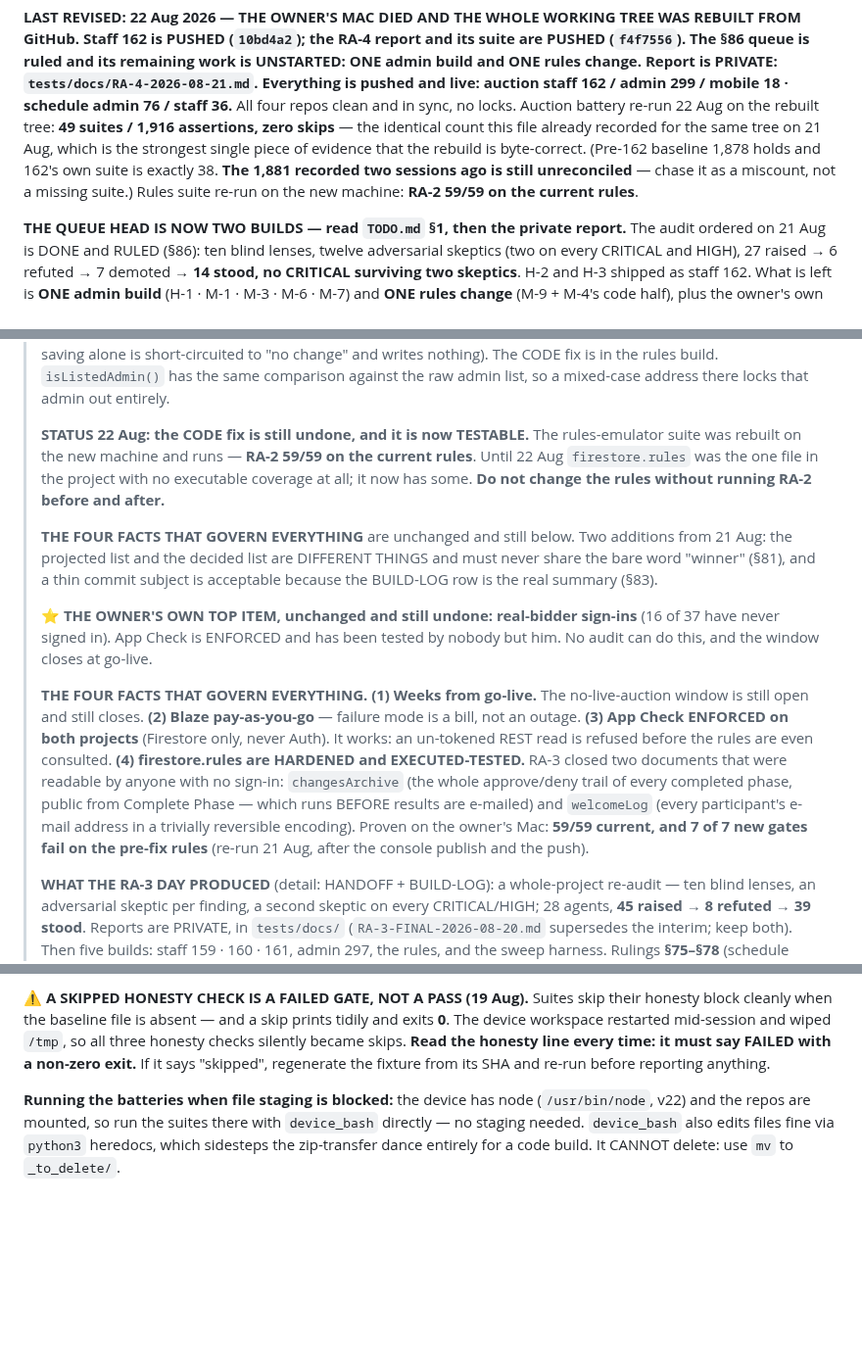
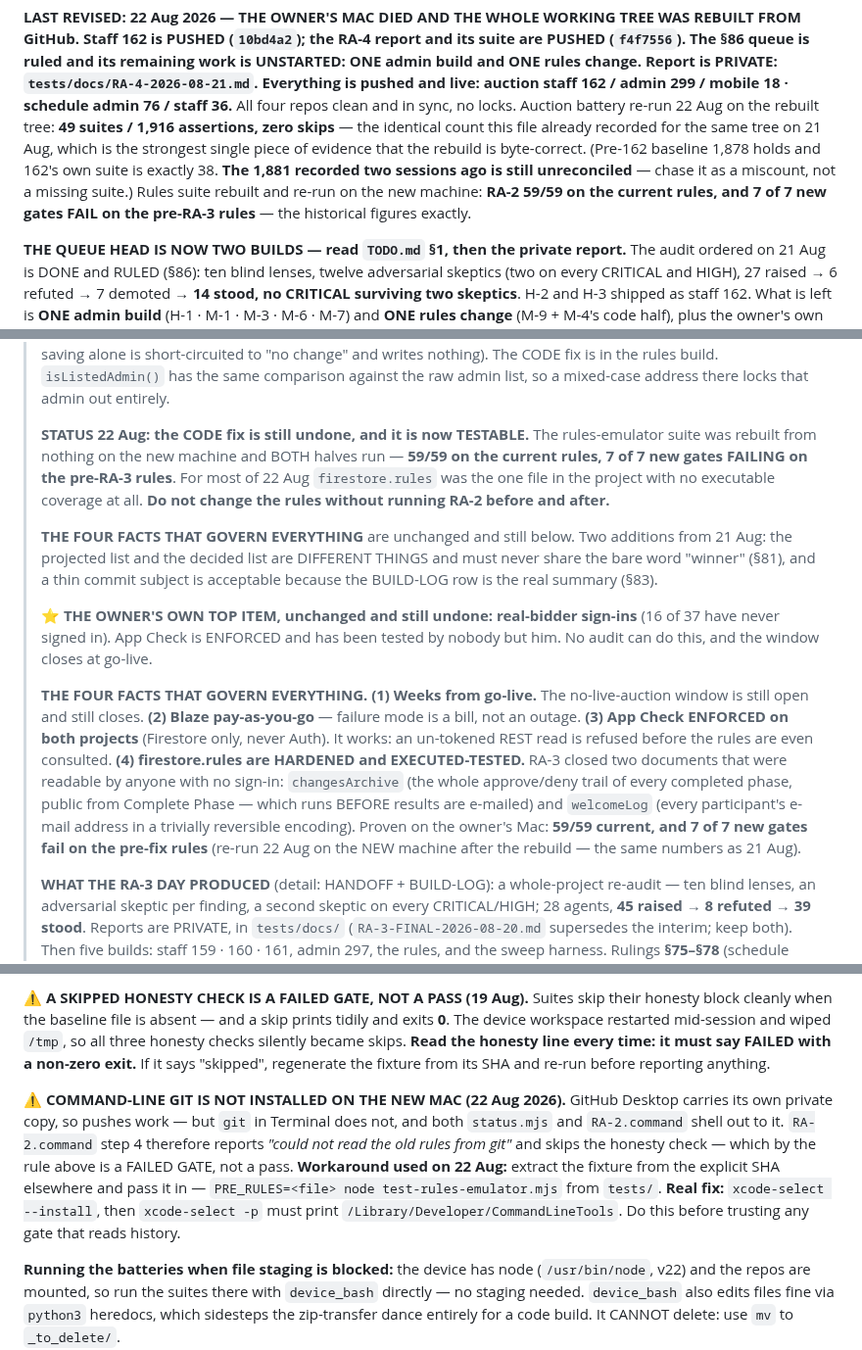
Before and after one commit to anesthesia-kp/anesthesia-kp.github.io, a Markdown page: START-HERE.md, 3 parts joined by grey strips. Shown at 98% size. Rendered like a GitHub page; blank space fills up the shorter version.

Commit message:
todo update

```diff
--- a/START-HERE.md
+++ b/START-HERE.md
@@ -7,7 +7,8 @@ rebuilt tree: **49 suites / 1,916 assertions, zero skips** — the identical cou
 recorded for the same tree on 21 Aug, which is the strongest single piece of evidence that the
 rebuild is byte-correct. (Pre-162 baseline 1,878 holds and 162's own suite is exactly 38.
 **The 1,881 recorded two sessions ago is still unreconciled** — chase it as a miscount, not a
-missing suite.) Rules suite re-run on the new machine: **RA-2 59/59 on the current rules**.
+missing suite.) Rules suite rebuilt and re-run on the new machine: **RA-2 59/59 on the current
+rules, and 7 of 7 new gates FAIL on the pre-RA-3 rules** — the historical figures exactly.
 
 **THE QUEUE HEAD IS NOW TWO BUILDS — read `TODO.md` §1, then the private report.**
 The audit ordered on 21 Aug is DONE and RULED (§86): ten blind lenses, twelve adversarial
@@ -129,9 +130,10 @@ phase in flight) before doing anything.
 > mixed-case address there locks that admin out entirely.
 >
 > **STATUS 22 Aug: the CODE fix is still undone, and it is now TESTABLE.** The rules-emulator
-> suite was rebuilt on the new machine and runs — **RA-2 59/59 on the current rules**. Until
-> 22 Aug `firestore.rules` was the one file in the project with no executable coverage at all;
-> it now has some. **Do not change the rules without running RA-2 before and after.**
+> suite was rebuilt from nothing on the new machine and BOTH halves run — **59/59 on the current
+> rules, 7 of 7 new gates FAILING on the pre-RA-3 rules**. For most of 22 Aug `firestore.rules`
+> was the one file in the project with no executable coverage at all.
+> **Do not change the rules without running RA-2 before and after.**
 >
 > **THE FOUR FACTS THAT GOVERN EVERYTHING** are unchanged and still below. Two additions from
 > 21 Aug: the projected list and the decided list are DIFFERENT THINGS and must never share the
@@ -151,7 +153,8 @@ phase in flight) before doing anything.
 > readable by anyone with no sign-in: `changesArchive` (the whole approve/deny trail of every
 > completed phase, public from Complete Phase — which runs BEFORE results are e-mailed) and
 > `welcomeLog` (every participant's e-mail address in a trivially reversible encoding). Proven
-> on the owner's Mac: **59/59 current, and 7 of 7 new gates fail on the pre-fix rules** (re-run 21 Aug, after the console publish and the push).
+> on the owner's Mac: **59/59 current, and 7 of 7 new gates fail on the pre-fix rules** (re-run
+> 22 Aug on the NEW machine after the rebuild — the same numbers as 21 Aug).
 >
 > **WHAT THE RA-3 DAY PRODUCED** (detail: HANDOFF + BUILD-LOG): a whole-project re-audit — ten
 > blind lenses, an adversarial skeptic per finding, a second skeptic on every CRITICAL/HIGH;
@@ -417,6 +420,15 @@ checks silently became skips. **Read the honesty line every time: it must say FA
 non-zero exit.** If it says "skipped", regenerate the fixture from its SHA and re-run before
 reporting anything.
 
+**⚠️ COMMAND-LINE GIT IS NOT INSTALLED ON THE NEW MAC (22 Aug 2026).** GitHub Desktop carries its
+own private copy, so pushes work — but `git` in Terminal does not, and both `status.mjs` and
+`RA-2.command` shell out to it. `RA-2.command` step 4 therefore reports *"could not read the old
+rules from git"* and skips the honesty check — which by the rule above is a FAILED GATE, not a
+pass. **Workaround used on 22 Aug:** extract the fixture from the explicit SHA elsewhere and pass
+it in — `PRE_RULES=<file> node test-rules-emulator.mjs` from `tests/`. **Real fix:**
+`xcode-select --install`, then `xcode-select -p` must print `/Library/Developer/CommandLineTools`.
+Do this before trusting any gate that reads history.
+
 **Running the batteries when file staging is blocked:** the device has node (`/usr/bin/node`,
 v22) and the repos are mounted, so run the suites there with `device_bash` directly — no
 staging needed. `device_bash` also edits files fine via `python3` heredocs, which sidesteps
```
Also changed, not shown: TODO.md (+5 -4 lines).
